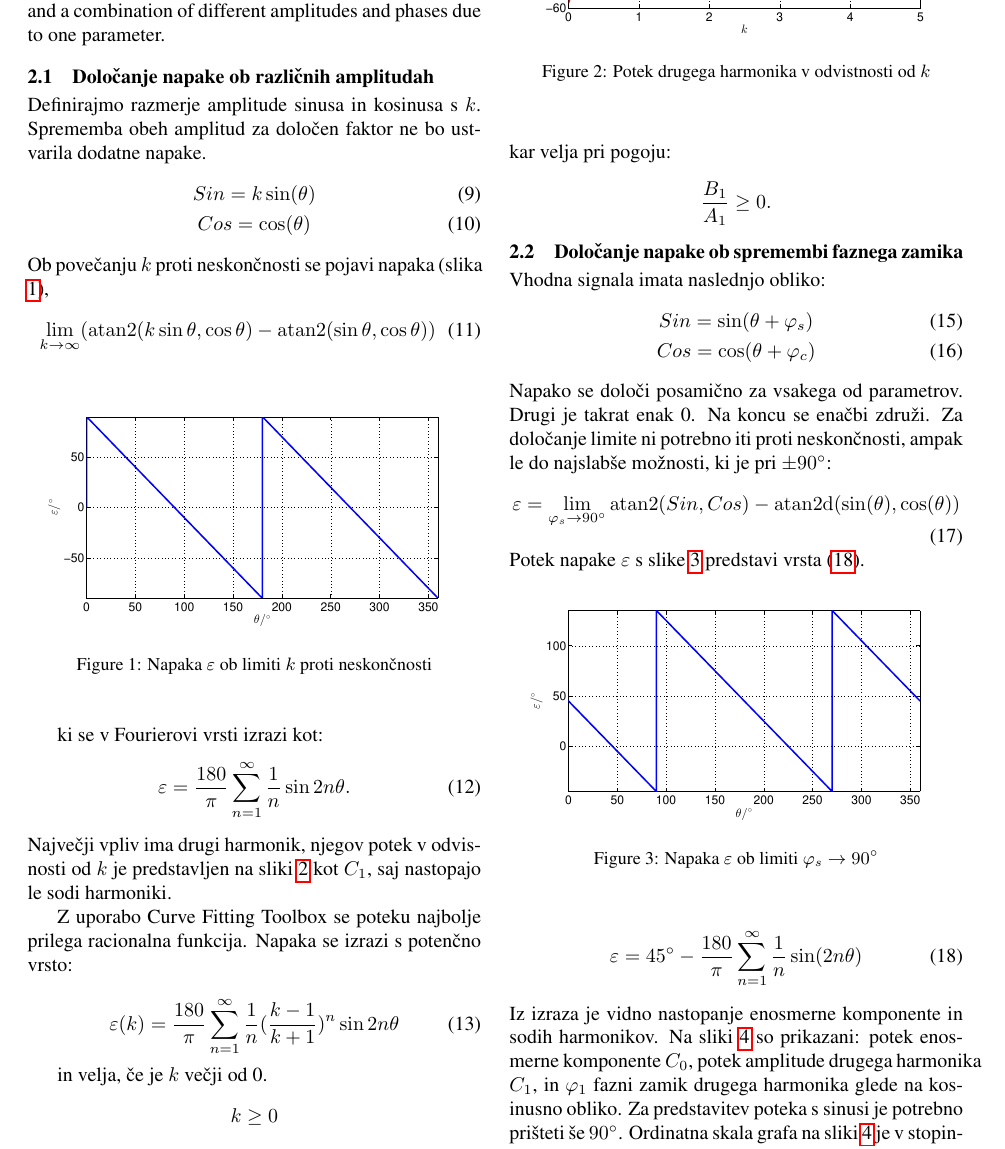
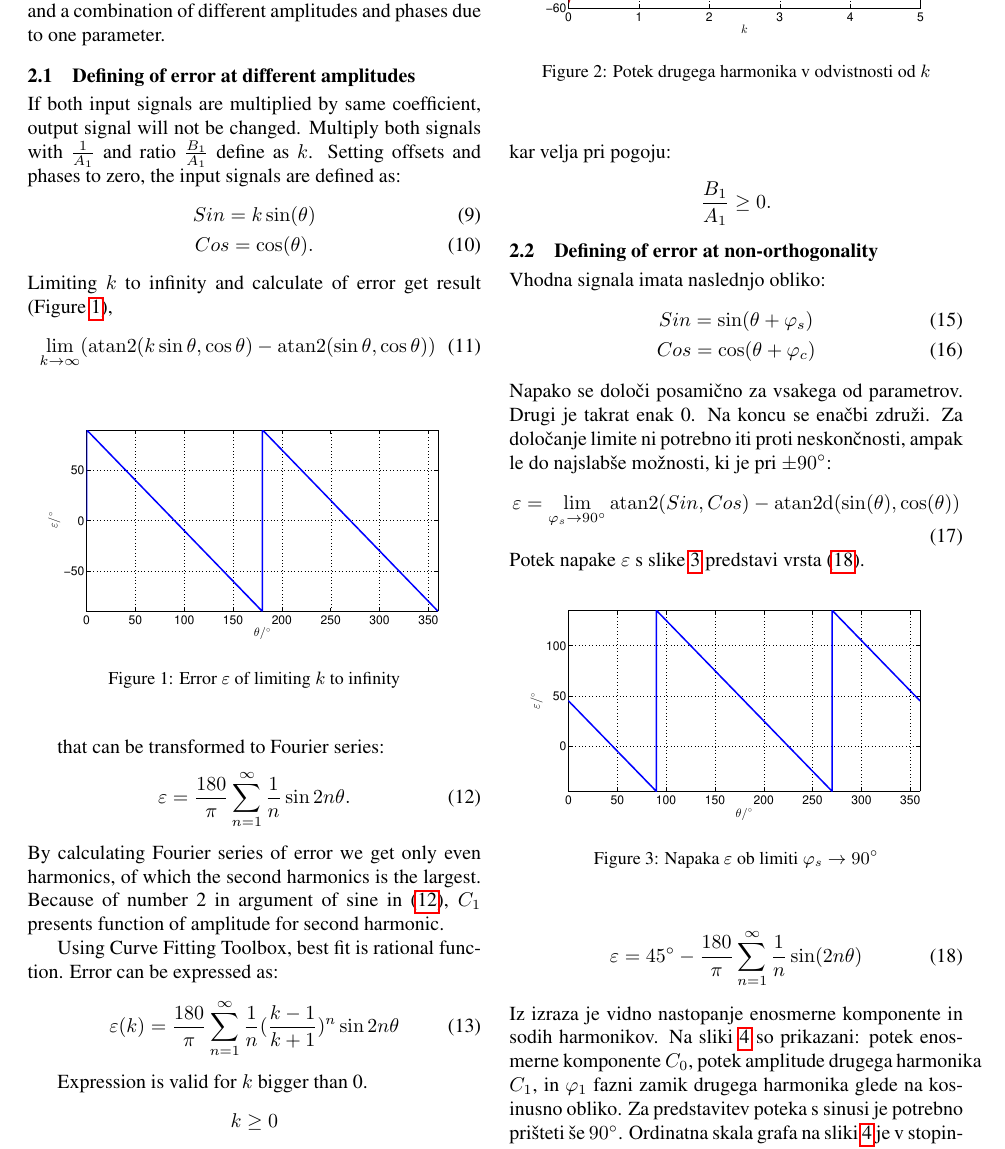
Before and after one commit to mitja1357/ERK2018, a LaTeX paper (erk_english/erk.tex): part of page 2 of 4, cut so that both start at the same text. Compiled offline with pdfLaTeX.

Commit message:
napisal spremembo amplitud

```diff
--- a/erk_english/erk.tex
+++ b/erk_english/erk.tex
@@ -92,16 +92,16 @@ Error is transformed to Fourier series. From transform can be decided which harm
 
 The following are the principles of error determination at different amplitudes, phase displacements, offsets and a combination of different amplitudes and phases due to one parameter.
 
-\subsection{Določanje napake ob različnih amplitudah}
+\subsection{Defining of error at different amplitudes}
 
-Definirajmo razmerje amplitude sinusa in kosinusa s $k$. Sprememba obeh amplitud za določen faktor ne bo ustvarila dodatne napake.
+If both input signals are multiplied by same coefficient, output signal will not  be changed. Multiply both signals with $\frac{1}{A_1}$ and ratio $\frac{B_1}{A_1}$ define as $k$. Setting offsets and phases to zero, the input signals are defined as:
 	\begin{eqnarray}
 	\label{equ:def_sin_ama}
 	&Sin = k \sin(\theta)\\
 	\label{equ:def_cos_amp}
-	&Cos =\cos(\theta)
+	&Cos =\cos(\theta).
 	\end{eqnarray}
-Ob povečanju $k$ proti neskončnosti se pojavi napaka (slika \ref{fig:lim_amp}),
+Limiting $k$ to infinity and calculate of error get result (Figure \ref{fig:lim_amp}),
 \begin{equation}
 \label{equ:amp_lim}
 \lim_{k \rightarrow \infty} (\mathrm{atan2}(k \sin{\theta},\cos{\theta})-\mathrm{atan2}(\sin{\theta},\cos{\theta}))
@@ -109,16 +109,17 @@ Ob povečanju $k$ proti neskončnosti se pojavi napaka (slika \ref{fig:lim_amp})
 \begin{figure}[!htb]
 	\begin{center}
 		\includegraphics[width=\linewidth]{./Slike/lim_amp.eps}
-		\caption{Napaka $\varepsilon$ ob limiti $k$ proti neskončnosti} \label{fig:lim_amp}
+		\caption{Error $\varepsilon$ of limiting $k$ to infinity} \label{fig:lim_amp}
 	\end{center}
 \end{figure}
 
-ki se v Fourierovi vrsti izrazi kot:
+that can be transformed to Fourier series:
 \begin{equation}
 \label{equ:lim_amp_vrsta}
 \varepsilon = \frac{180}{\pi}\sum_{n=1}^{\infty}\frac{1}{n} \sin 2 n \theta.
 \end{equation}
-Največji vpliv ima drugi harmonik, njegov potek v odvisnosti od $k$ je predstavljen na sliki \ref{fig:amp} kot $C_1$, saj nastopajo le sodi harmoniki.
+By calculating Fourier series of error we get only even harmonics, of which the second harmonics is the largest.
+Because of number 2 in argument of sine in (\ref{equ:lim_amp_vrsta}), $C_1$ presents function of amplitude for second harmonic.
 \begin{figure}[!htb]
 	\begin{center}
 		\includegraphics[width=\linewidth]{./Slike/amp.eps}
@@ -126,14 +127,13 @@ Največji vpliv ima drugi harmonik, njegov potek v odvisnosti od $k$ je predstav
 	\end{center}
 \end{figure}
 
-Z uporabo Curve Fitting Toolbox se poteku najbolje prilega  racionalna funkcija. Napaka se izrazi s potenčno vrsto:
-
+Using Curve Fitting Toolbox, best fit is rational function. Error can be expressed as:
 \begin{equation}
 \label{equ:amp_err}
 \varepsilon(k) =\frac{180}{\pi}\sum_{n=1}^{\infty}\frac{1}{n}(\frac{k-1}{k+1})^n \sin 2 n \theta
 \end{equation}
 
-in velja, če je $k$ večji od 0.$$k \geq 0$$
+Expression is valid for  $k$ bigger than 0.$$k \geq 0$$
 
 V (\ref{equ:amp_err}) namesto $k$ vstavimo razmerje amplitud:
 \begin{equation}
@@ -142,7 +142,7 @@ V (\ref{equ:amp_err}) namesto $k$ vstavimo razmerje amplitud:
 \end{equation}
 kar velja pri pogoju: $$\frac{B_1}{A_1} \geq 0.$$
 
-\subsection{Določanje napake ob spremembi faznega zamika}
+\subsection{Defining of error at non-orthogonality}
 
 
 Vhodna signala imata naslednjo obliko:
```
Also changed, not shown: erk_english/erk.pdf, erk_english/erk.tex (4 more changed lines), 3 other files.
